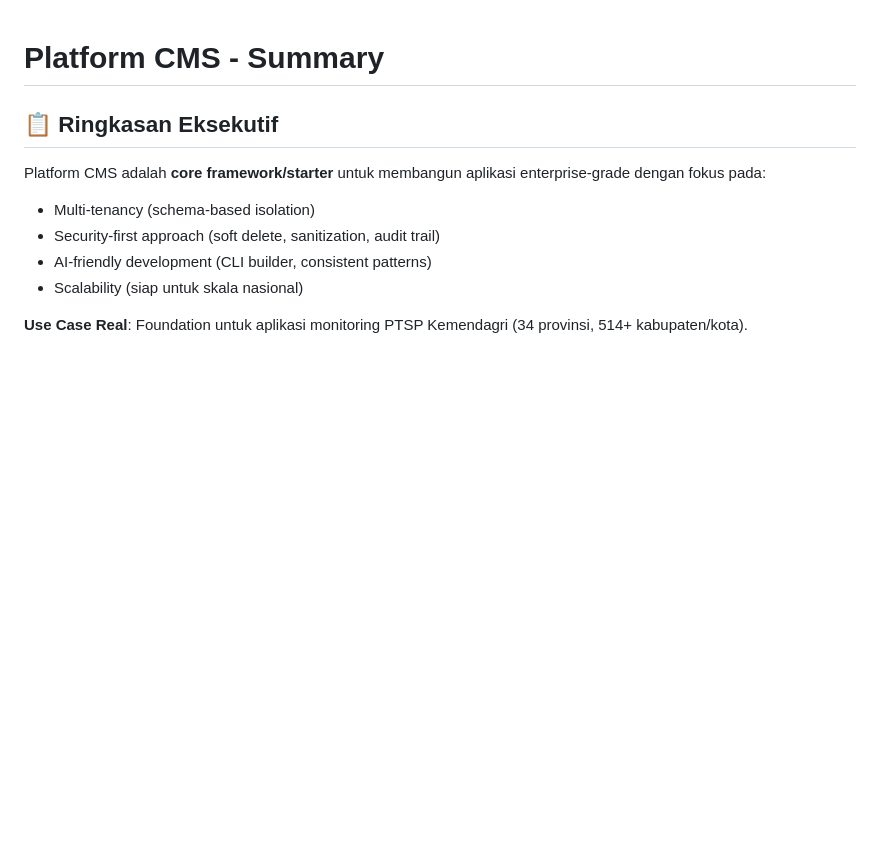
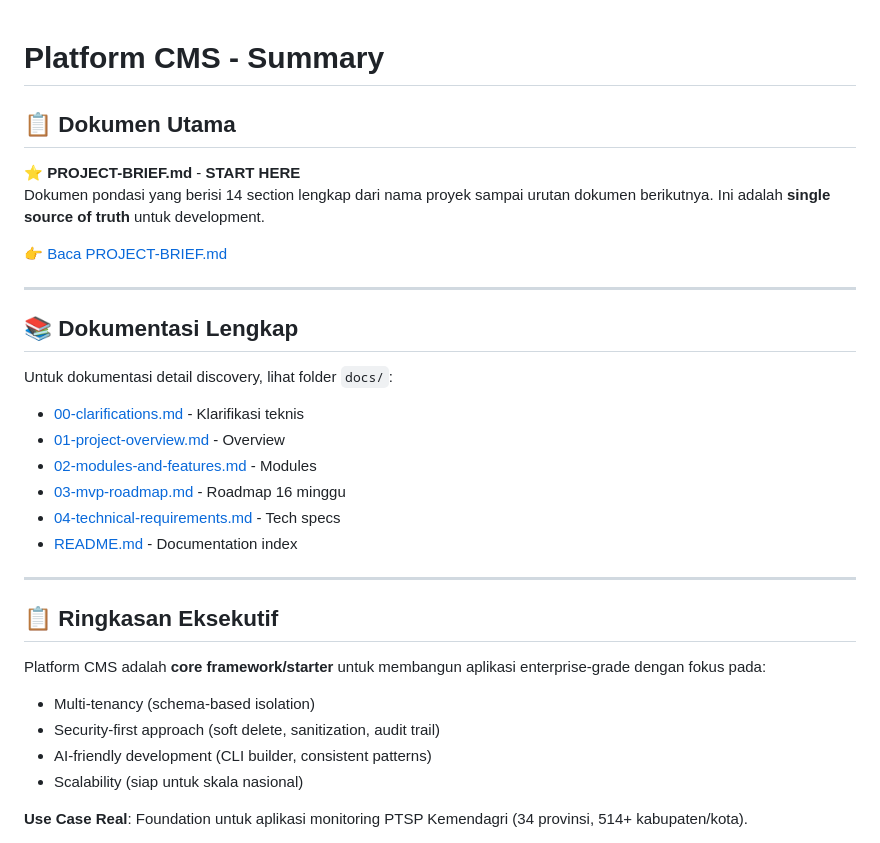
Before and after one commit to kripikindomart/platform-cms, a Markdown page: SUMMARY.md, the part around the change. Rendered like a GitHub page; blank space fills up the shorter version.

Commit message:
docs: update SUMMARY.md to reference PROJECT-BRIEF.md
Add prominent link ke PROJECT-BRIEF.md sebagai starting point.
PROJECT-BRIEF.md adalah single source of truth untuk development.

```diff
--- a/SUMMARY.md
+++ b/SUMMARY.md
@@ -1,4 +1,25 @@
 # Platform CMS - Summary
+
+## 📋 Dokumen Utama
+
+**⭐ PROJECT-BRIEF.md** - **START HERE**
+Dokumen pondasi yang berisi 14 section lengkap dari nama proyek sampai urutan dokumen berikutnya. Ini adalah **single source of truth** untuk development.
+
+[👉 Baca PROJECT-BRIEF.md](./PROJECT-BRIEF.md)
+
+---
+
+## 📚 Dokumentasi Lengkap
+
+Untuk dokumentasi detail discovery, lihat folder `docs/`:
+- [00-clarifications.md](docs/00-clarifications.md) - Klarifikasi teknis
+- [01-project-overview.md](docs/01-project-overview.md) - Overview
+- [02-modules-and-features.md](docs/02-modules-and-features.md) - Modules
+- [03-mvp-roadmap.md](docs/03-mvp-roadmap.md) - Roadmap 16 minggu
+- [04-technical-requirements.md](docs/04-technical-requirements.md) - Tech specs
+- [README.md](docs/README.md) - Documentation index
+
+---
 
 ## 📋 Ringkasan Eksekutif
 
```
